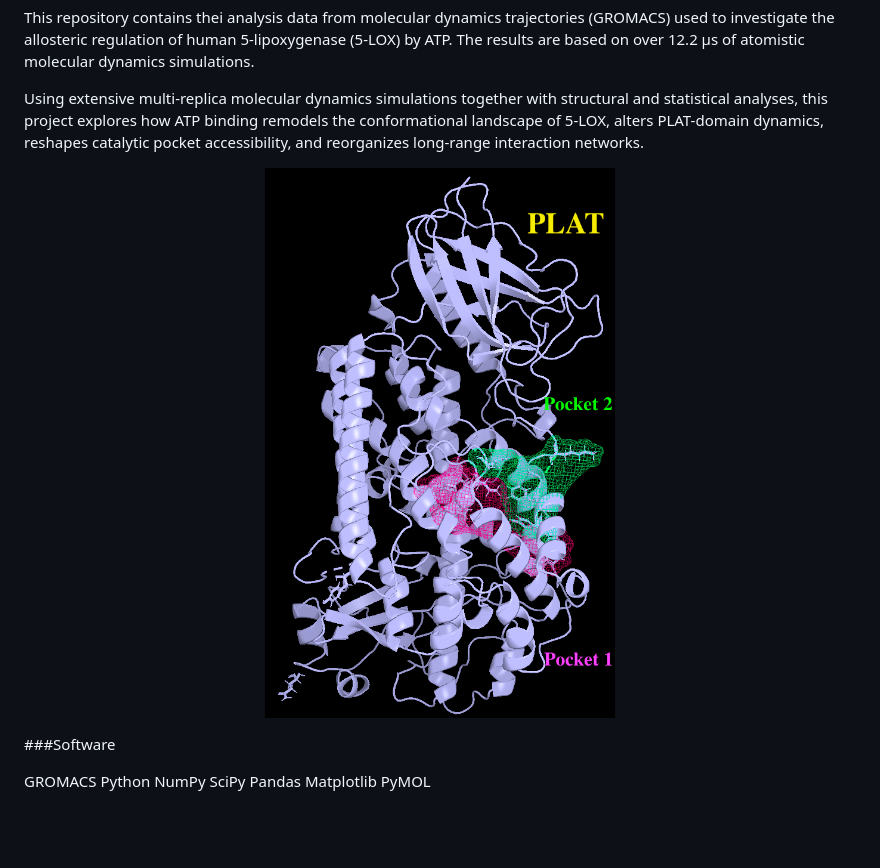
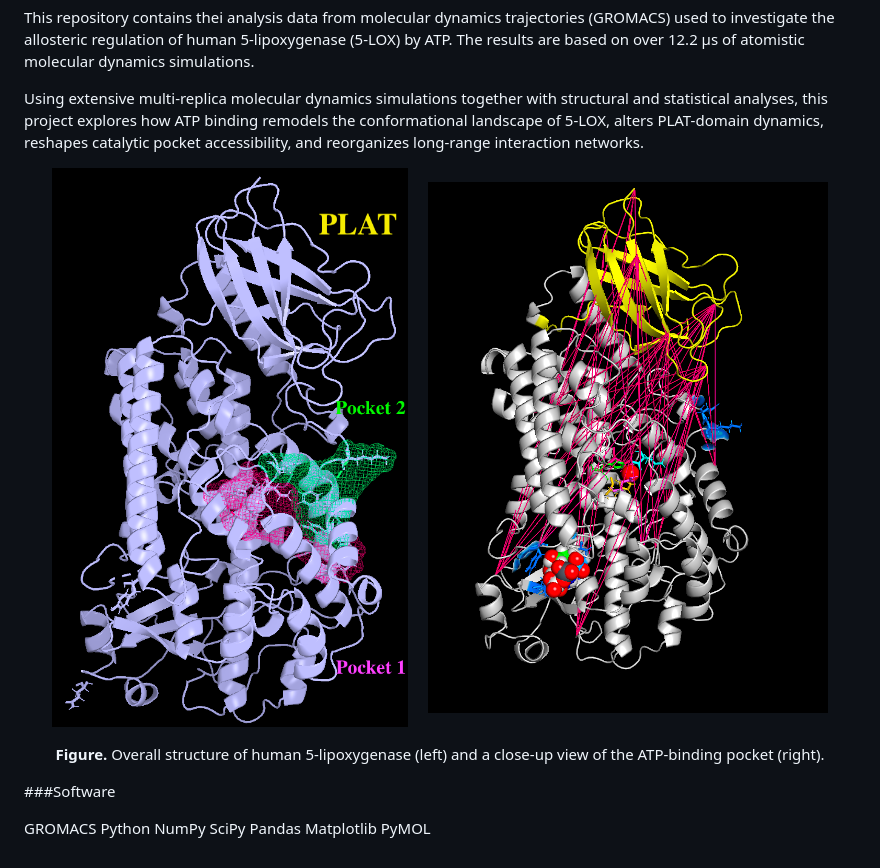
Before and after one commit to najla23/Molecular-dynamics-simulations-of-human-5-lipoxygenase, a Markdown page: README.md, the part around the change. Drawn GitHub-style; pictures changed too: lox-ATP.png (added); blank space fills up the shorter version.

Commit message:
added figs

```diff
--- a/README.md
+++ b/README.md
@@ -7,8 +7,16 @@ The results are based on over 12.2 μs of atomistic molecular dynamics simulatio
 
 Using extensive multi-replica molecular dynamics simulations together with structural and statistical analyses, this project explores how ATP binding remodels the conformational landscape of 5-LOX, alters PLAT-domain dynamics, reshapes catalytic pocket accessibility, and reorganizes long-range interaction networks.
 
+
+
 <p align="center">
-  <img src="lox.png" alt="Schematic of the enzyme and pocket 1 and 2" width="350"/>
+  <img src="lox.png" alt="Overall structure of human 5-LOX" width="400"/>
+  &nbsp;&nbsp;&nbsp;
+  <img src="lox-ATP.png" alt="ATP-binding site of human 5-LOX" width="400"/>
+</p>
+
+<p align="center">
+  <b>Figure.</b> Overall structure of human 5-lipoxygenase (left) and a close-up view of the ATP-binding pocket (right).
 </p>
 
 ###Software
```
